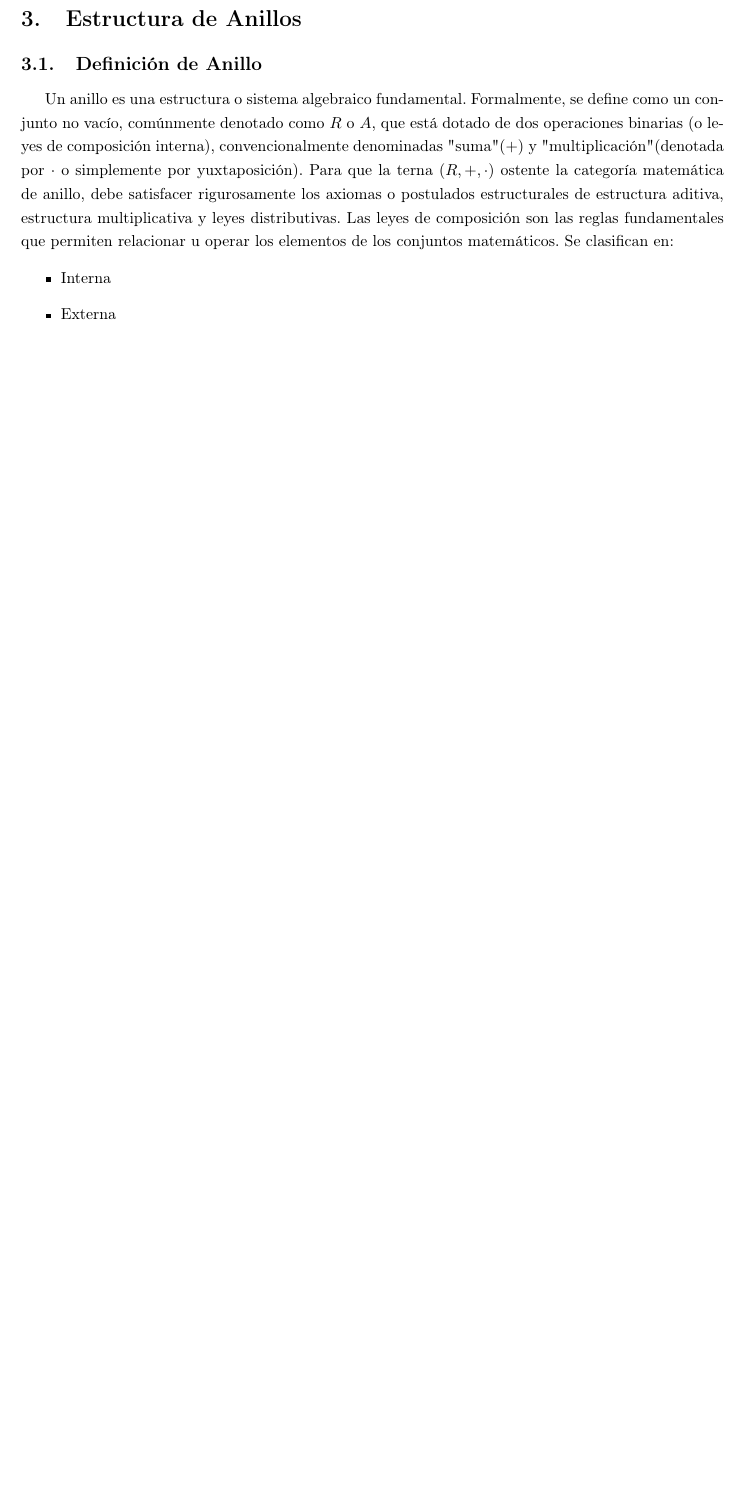
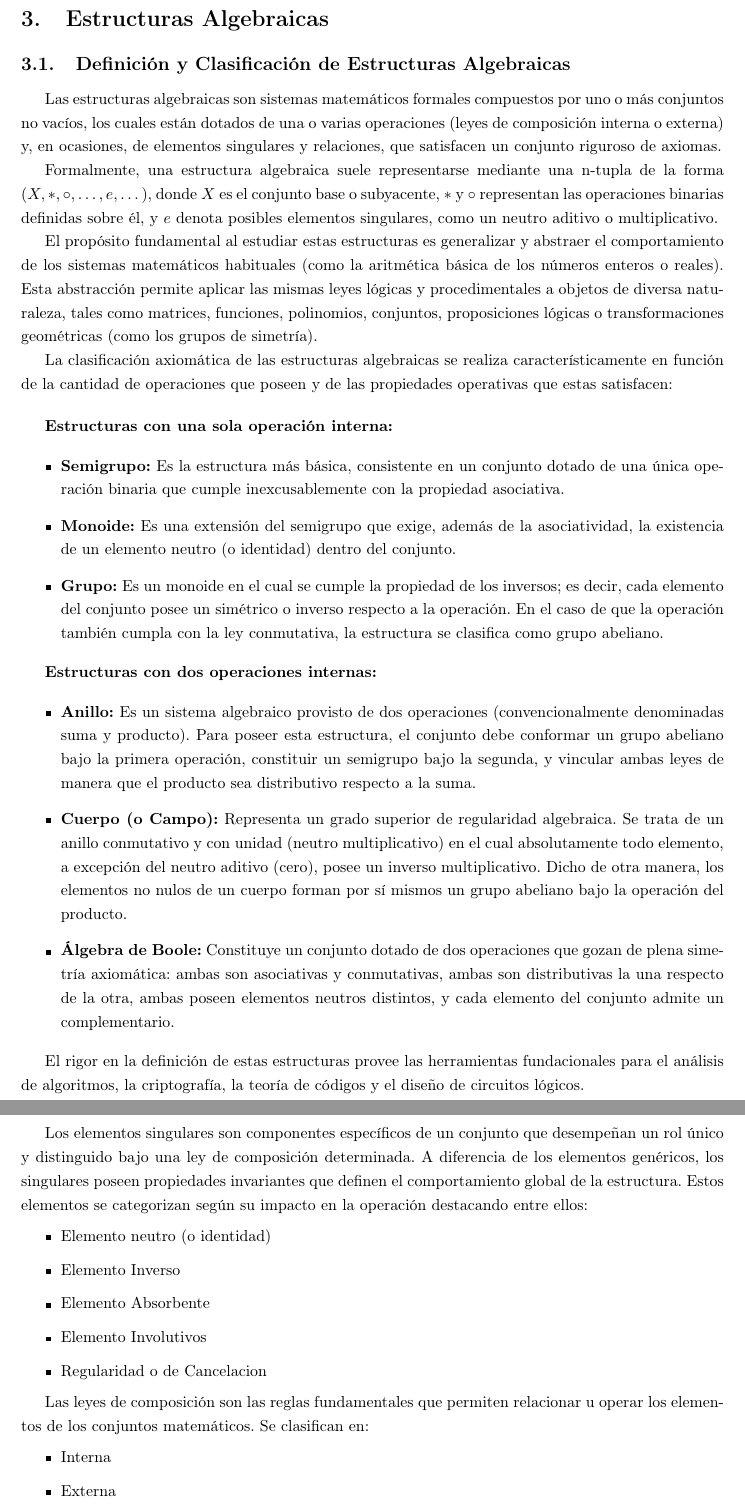
Before and after one commit to estudiosinformaticosac/matematica_discreta, a LaTeX document (documentos/teoria/main.tex): part of page 14 of 22 before the commit and two parts of pages 14 and 15 of 23 after it, the two joined at a grey line, cut at the place of the change, the shorter picture padded with empty space. Compiled offline with pdfLaTeX.

Commit message:
Estructuras Algebraicas

```diff
--- a/documentos/teoria/main.tex
+++ b/documentos/teoria/main.tex
@@ -480,12 +482,51 @@ $S = \mathbb{N}$
 \end{itemize}
 
 
-\section{Estructura de Anillos}
-\label{sec:estructura_de_anillos}
+\section{Estructuras Algebraicas}
+\label{sec:estructuras_algebraicas}
 
-\subsection{Definición de Anillo}
-\label{sec:definicion_de_anillo}
-Un anillo es una estructura o sistema algebraico fundamental. Formalmente, se define como un conjunto no vacío, comúnmente denotado como $R$ o $A$, que está dotado de dos operaciones binarias (o leyes de composición interna), convencionalmente denominadas "suma" ($+$) y "multiplicación" (denotada por $\cdot$ o simplemente por yuxtaposición). Para que la terna $(R, +, \cdot)$ ostente la categoría matemática de anillo, debe satisfacer rigurosamente los axiomas o postulados estructurales de estructura aditiva, estructura multiplicativa y leyes distributivas. Las leyes de composición son las reglas fundamentales que permiten relacionar u operar los elementos de los conjuntos matemáticos. Se clasifican en:
+
+\subsection{Definición y Clasificación de Estructuras Algebraicas}
+\label{sec:definicion_clasificacion_estructuras_algebraicas}
+
+Las estructuras algebraicas son sistemas matemáticos formales compuestos por uno o más conjuntos no vacíos, los cuales están dotados de una o varias operaciones (leyes de composición interna o externa) y, en ocasiones, de elementos singulares y relaciones, que satisfacen un conjunto riguroso de axiomas.
+
+Formalmente, una estructura algebraica suele representarse mediante una n-tupla de la forma $(X, *, \circ, \dots, e, \dots)$, donde $X$ es el conjunto base o subyacente, $*$ y $\circ$ representan las operaciones binarias definidas sobre él, y $e$ denota posibles elementos singulares, como un neutro aditivo o multiplicativo.
+
+El propósito fundamental al estudiar estas estructuras es generalizar y abstraer el comportamiento de los sistemas matemáticos habituales (como la aritmética básica de los números enteros o reales). Esta abstracción permite aplicar las mismas leyes lógicas y procedimentales a objetos de diversa naturaleza, tales como matrices, funciones, polinomios, conjuntos, proposiciones lógicas o transformaciones geométricas (como los grupos de simetría).
+
+La clasificación axiomática de las estructuras algebraicas se realiza característicamente en función de la cantidad de operaciones que poseen y de las propiedades operativas que estas satisfacen:
+ \bigskip
+
+\textbf{Estructuras con una sola operación interna:}
+
+\begin{itemize}
+    \item \textbf{Semigrupo:} Es la estructura más básica, consistente en un conjunto dotado de una única operación binaria que cumple inexcusablemente con la propiedad asociativa.
+    \item \textbf{Monoide:} Es una extensión del semigrupo que exige, además de la asociatividad, la existencia de un elemento neutro (o identidad) dentro del conjunto.
+    \item \textbf{Grupo:} Es un monoide en el cual se cumple la propiedad de los inversos; es decir, cada elemento del conjunto posee un simétrico o inverso respecto a la operación. En el caso de que la operación también cumpla con la ley conmutativa, la estructura se clasifica como grupo abeliano.
+\end{itemize}
+
+\textbf{Estructuras con dos operaciones internas:}
+
+\begin{itemize}
+    \item \textbf{Anillo:} Es un sistema algebraico provisto de dos operaciones (convencionalmente denominadas suma y producto). Para poseer esta estructura, el conjunto debe conformar un grupo abeliano bajo la primera operación, constituir un semigrupo bajo la segunda, y vincular ambas leyes de manera que el producto sea distributivo respecto a la suma.
+    \item \textbf{Cuerpo (o Campo):} Representa un grado superior de regularidad algebraica. Se trata de un anillo conmutativo y con unidad (neutro multiplicativo) en el cual absolutamente todo elemento, a excepción del neutro aditivo (cero), posee un inverso multiplicativo. Dicho de otra manera, los elementos no nulos de un cuerpo forman por sí mismos un grupo abeliano bajo la operación del producto.
+    \item \textbf{Álgebra de Boole:} Constituye un conjunto dotado de dos operaciones que gozan de plena simetría axiomática: ambas son asociativas y conmutativas, ambas son distributivas la una respecto de la otra, ambas poseen elementos neutros distintos, y cada elemento del conjunto admite un complementario.
+\end{itemize}
+
+El rigor en la definición de estas estructuras provee las herramientas fundacionales para el análisis de algoritmos, la criptografía, la teoría de códigos y el diseño de circuitos lógicos.
+
+Los elementos singulares son componentes específicos de un conjunto que desempeñan un rol único y distinguido bajo una ley de composición determinada. A diferencia de los elementos genéricos, los singulares poseen propiedades invariantes que definen el comportamiento global de la estructura.
+Estos elementos se categorizan según su impacto en la operación destacando entre ellos:
+\begin{itemize}
+\item Elemento neutro (o identidad)
+\item Elemento Inverso
+\item Elemento Absorbente
+\item Elemento Involutivos
+\item Regularidad o de Cancelacion
+\end{itemize}
+
+Las leyes de composición son las reglas fundamentales que permiten relacionar u operar los elementos de los conjuntos matemáticos. Se clasifican en:
 \begin{itemize}
     \item Interna
     \item Externa
```
Also changed, not shown: documentos/teoria/main.tex (20 more changed lines).
